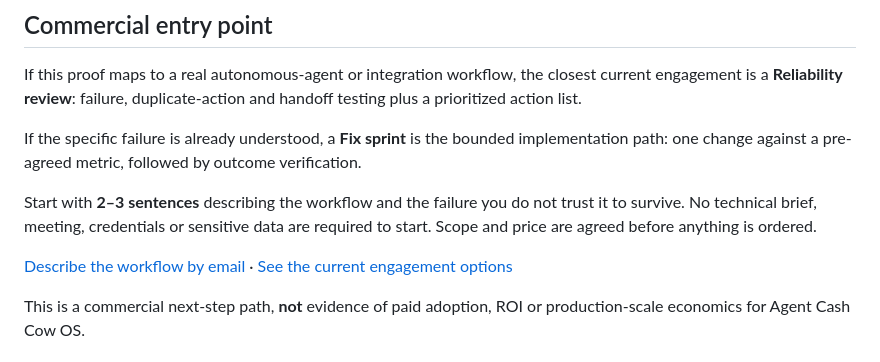
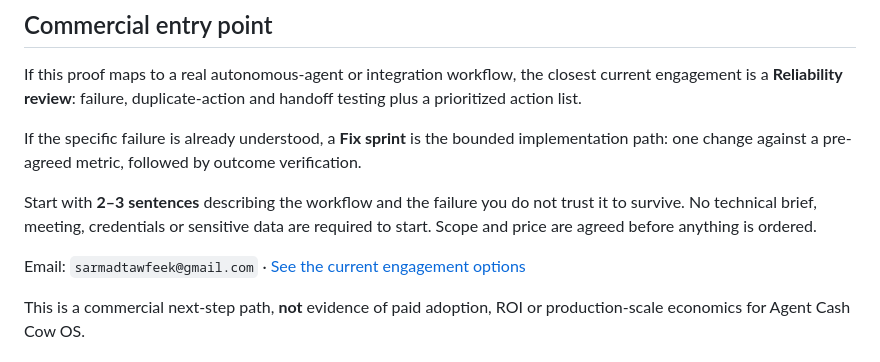
Before and after one commit to SamCT86/agent-cash-cow-os, a Markdown page: README.md, the part around the change. GitHub-like rendering.

Commit message:
docs: keep commercial CTA compatible with link verifier

```diff
--- a/README.md
+++ b/README.md
@@ -141,7 +141,7 @@ If the specific failure is already understood, a **Fix sprint** is the bounded i
 
 Start with **2–3 sentences** describing the workflow and the failure you do not trust it to survive. No technical brief, meeting, credentials or sensitive data are required to start. Scope and price are agreed before anything is ordered.
 
-[Describe the workflow by email](mailto:sarmadtawfeek@gmail.com) · [See the current engagement options](https://sarmadtawfeek.se)
+Email: `sarmadtawfeek@gmail.com` · [See the current engagement options](https://sarmadtawfeek.se)
 
 This is a commercial next-step path, **not** evidence of paid adoption, ROI or production-scale economics for Agent Cash Cow OS.
 
```
